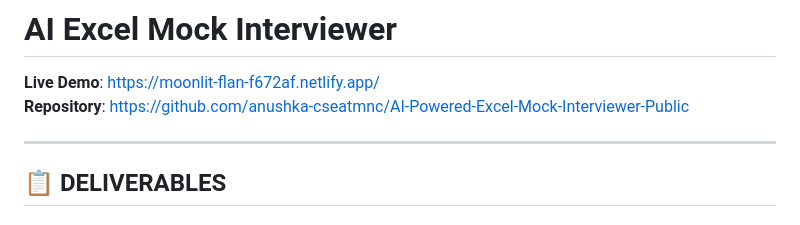
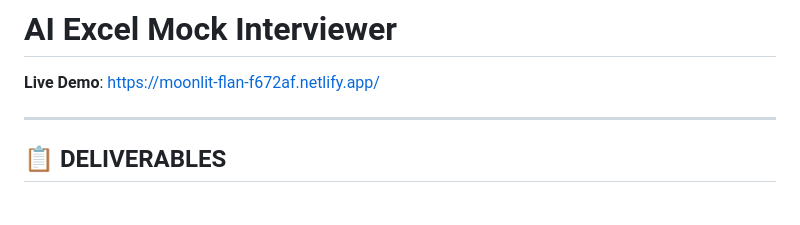
Before and after one commit to anushka-cseatmnc/AI-Powered-Excel-Mock-Interviewer-Public, a Markdown page: README.md, the part around the change. GitHub-like rendering.

```diff
--- a/README.md
+++ b/README.md
@@ -2,7 +2,7 @@
 
 
 **Live Demo**: https://moonlit-flan-f672af.netlify.app/
-**Repository**: https://github.com/anushka-cseatmnc/AI-Powered-Excel-Mock-Interviewer-Public
+
 
 ---
 
```
